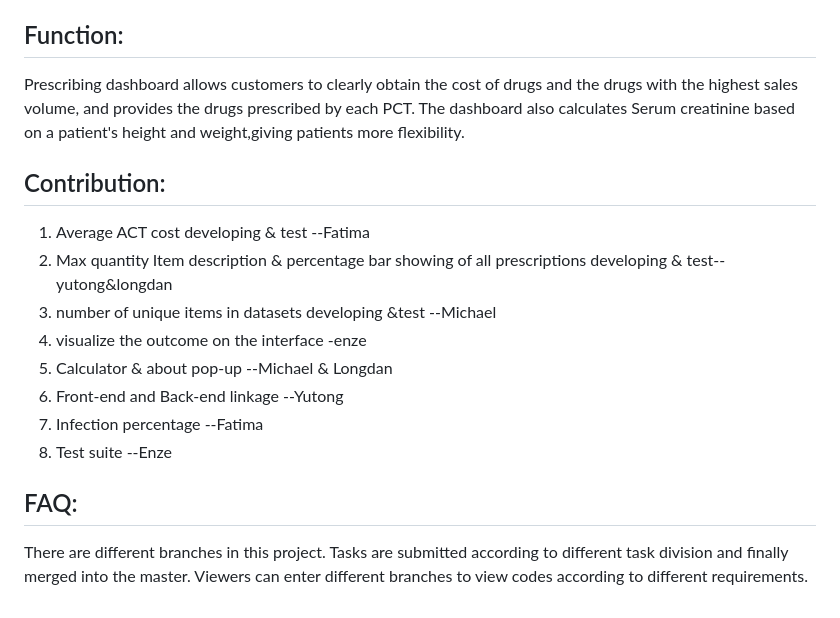
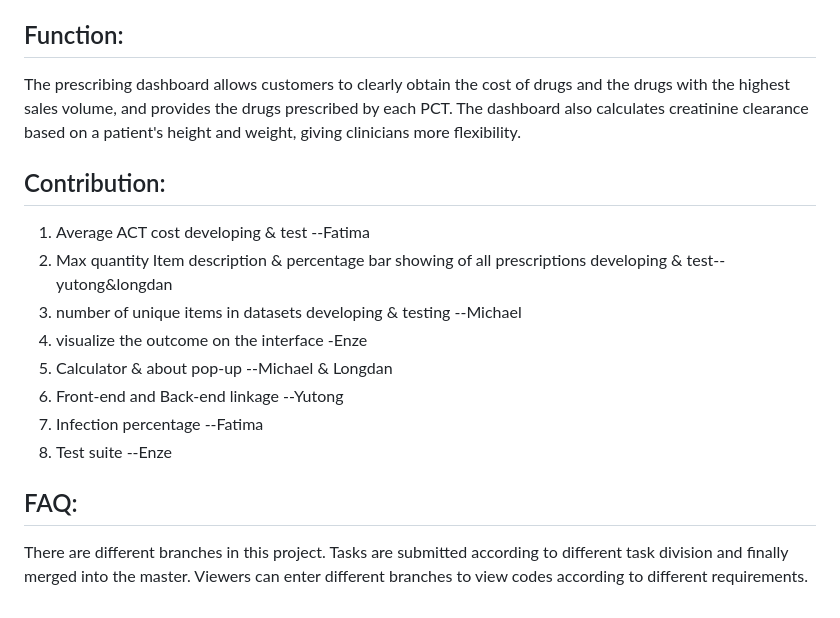
Before and after one commit to mikewilkinson/MIE_group_26, a Markdown page: README.md, the part around the change. GitHub-like rendering.

```diff
--- a/README.md
+++ b/README.md
@@ -65,15 +65,15 @@ c. Access [http://127.0.0.1:5000/dashboard/home] in a browser to view the dashbo
 
 
 ## Function:
-Prescribing dashboard allows customers to clearly obtain the cost of drugs and the drugs with the highest sales volume, and provides the drugs prescribed by each PCT.
-The dashboard also calculates Serum creatinine based on a patient's height and weight,giving patients more flexibility.
+The prescribing dashboard allows customers to clearly obtain the cost of drugs and the drugs with the highest sales volume, and provides the drugs prescribed by each PCT.
+The dashboard also calculates creatinine clearance based on a patient's height and weight, giving clinicians more flexibility.
 
 
 ## Contribution:
 1. Average ACT cost developing & test --Fatima
 2. Max quantity Item description & percentage bar showing of all prescriptions developing & test-- yutong&longdan
-3. number of unique items in datasets developing &test --Michael
-4. visualize the outcome on the interface -enze
+3. number of unique items in datasets developing & testing --Michael
+4. visualize the outcome on the interface -Enze
 5. Calculator & about pop-up --Michael & Longdan
 6. Front-end and Back-end linkage --Yutong
 7. Infection percentage --Fatima
@@ -81,5 +81,4 @@ The dashboard also calculates Serum creatinine based on a patient's height and w
 
 
 ## FAQ:
-There are different branches in this project. Tasks are submitted according to different task division and finally merged into the master. Viewers can enter different
-branches to view codes according to different requirements.
+There are different branches in this project. Tasks are submitted according to different task division and finally merged into the master. Viewers can enter different branches to view codes according to different requirements.
```
